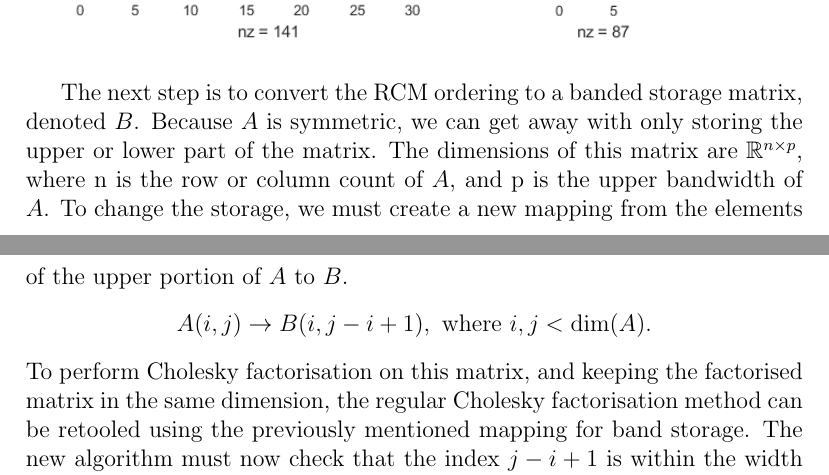
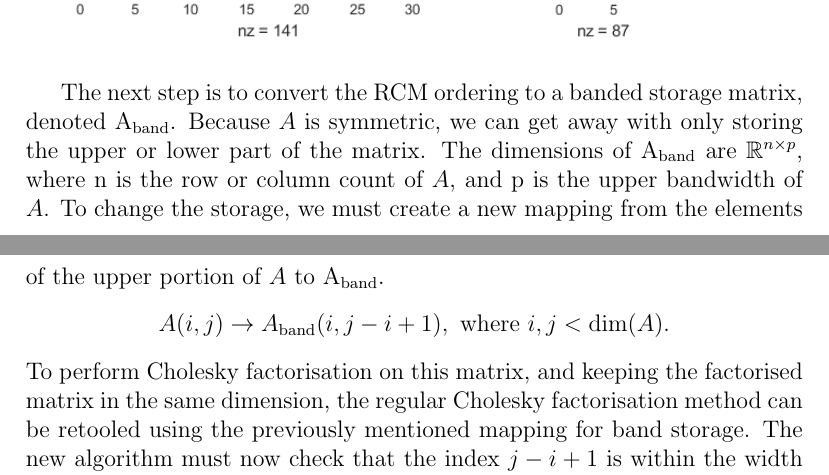
Before and after one commit to azurehutchings/Modelling-an-Electronic-Component-Case-Study, a LaTeX document (Report/Report.tex): two parts of pages 18 and 19 of 42, joined at a grey line, cut so that both start at the same text. Compiled offline with pdfLaTeX.

Commit message:
B to A_band

```diff
--- a/Report/Report.tex
+++ b/Report/Report.tex
@@ -356,9 +356,9 @@ A banded system is a matrix where all non-zero elements are within a certain dis
 		\includegraphics[width=\textwidth]{images/band.png}
 	\end{subfigure}
 \end{figure}
-The next step is to convert the RCM ordering to a banded storage matrix, denoted $B$. Because $A$ is symmetric, we can get away with only storing the upper or lower part of the matrix. The dimensions of this matrix are $\mathbb{R}^{n\times p}$, where n is the row or column count of $A$, and p is the upper bandwidth of $A$. To change the storage, we must create a new mapping from the elements of the upper portion of $A$ to $B$.
+The next step is to convert the RCM ordering to a banded storage matrix, denoted A$_{\text{band}}$. Because $A$ is symmetric, we can get away with only storing the upper or lower part of the matrix. The dimensions of A$_{\text{band}}$ are $\mathbb{R}^{n\times p}$, where n is the row or column count of $A$, and p is the upper bandwidth of $A$. To change the storage, we must create a new mapping from the elements of the upper portion of $A$ to A$_{\text{band}}$.
 \begin{align*}
-A(i,j)\to B(i,j-i+1), \text{ where } i,j < \text{dim}(A).
+A(i,j)\to A_{\text{band}}(i,j-i+1), \text{ where } i,j < \text{dim}(A).
 \end{align*}
 To perform Cholesky factorisation on this matrix, and keeping the factorised matrix in the same dimension, the regular Cholesky factorisation method can be retooled using the previously mentioned mapping for band storage.
 The new algorithm must now check that the index $j-i+1$ is within the width of the matrix, as the column is less than the row count, and trying to access $A(i,j-i+1)$ would result in an error if $j-i+1$ was greater than the number of columns. In the original matrix, these values would have just been 0, and no change would happen.\\\\Performing the Banded Cholesky algorithm on the banded matrix yields
```
Also changed, not shown: Report/Report.tex (2 more changed lines).
